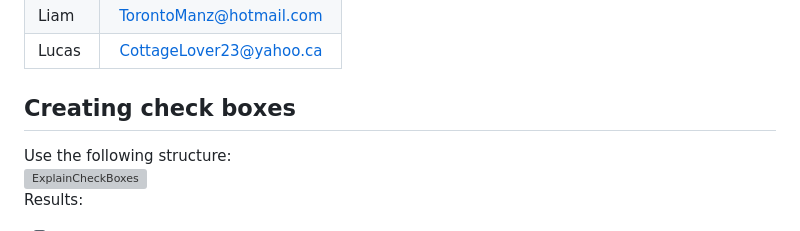
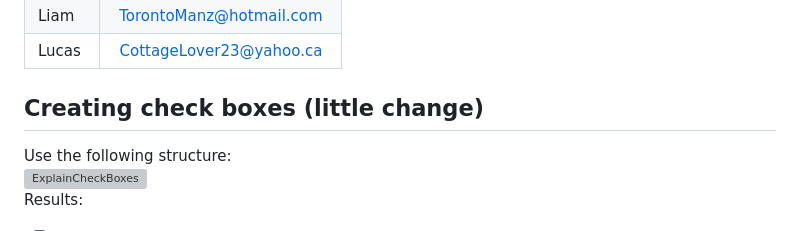
Before and after one commit to lleroux9/MyFirstRepo, a Markdown page: README.md, the part around the change. Rendered like a GitHub page; grey boxes are pictures that could not be loaded.

```diff
--- a/README.md
+++ b/README.md
@@ -144,7 +144,7 @@ Results:
 | Lucas | CottageLover23@yahoo.ca |
 
 
-## Creating check boxes
+## Creating check boxes (little change)
 Use the following structure:
 ![ExplainCheckBoxes](Photos\HowToCheckBox.jpg)
 Results:
```
Also changed, not shown: MarkUp_TUT.md (deleted, +0 -157 lines).
